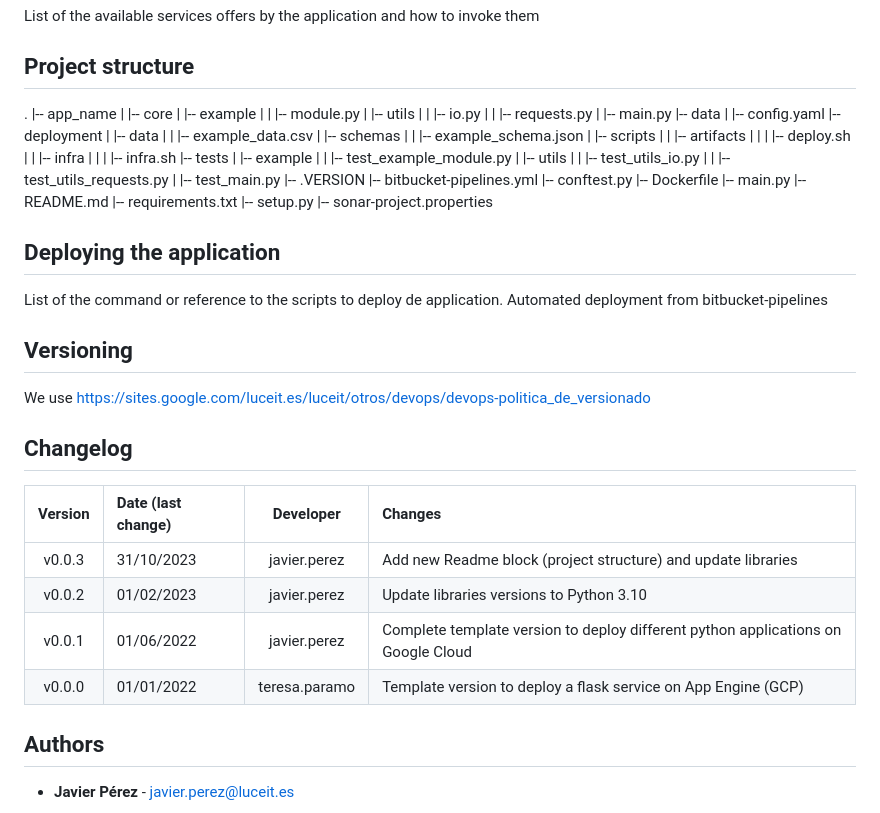
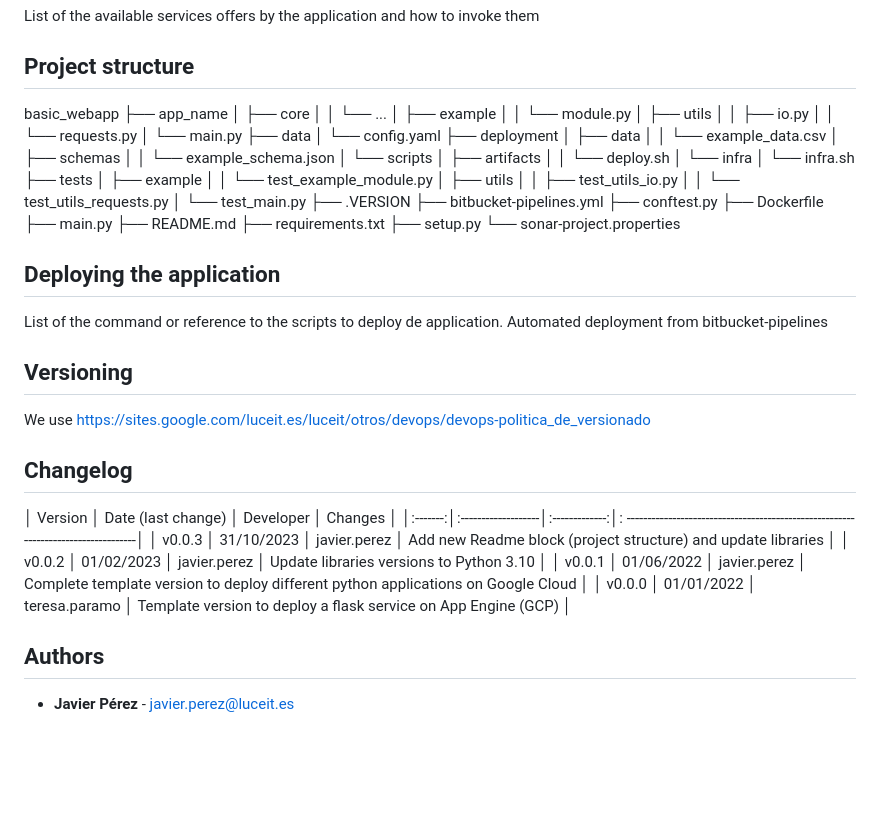
Before and after one commit to javier-perez-acimas-luce/luce-capacity-planner-app, a Markdown page: README.md, the part around the change. GitHub-like rendering; blank space fills up the shorter version.

Commit message:
[Doc] Fix representation

```diff
--- a/README.md
+++ b/README.md
@@ -66,43 +66,44 @@ List of the available services offers by the application and how to invoke them
 
 ## Project structure
 
-.
-|-- app_name
-| |-- core
-| |-- example
-| | |-- module.py
-| |-- utils
-| | |-- io.py
-| | |-- requests.py
-| |-- main.py
-|-- data
-| |-- config.yaml
-|-- deployment
-| |-- data
-| | |-- example_data.csv
-| |-- schemas
-| | |-- example_schema.json
-| |-- scripts
-| | |-- artifacts
-| | | |-- deploy.sh
-| | |-- infra
-| | | |-- infra.sh
-|-- tests
-| |-- example
-| | |-- test_example_module.py
-| |-- utils
-| | |-- test_utils_io.py
-| | |-- test_utils_requests.py
-| |-- test_main.py
-|-- .VERSION
-|-- bitbucket-pipelines.yml
-|-- conftest.py
-|-- Dockerfile
-|-- main.py
-|-- README.md
-|-- requirements.txt
-|-- setup.py
-|-- sonar-project.properties
+basic_webapp
+├── app_name
+│ ├── core
+│ │ └── ...
+│ ├── example
+│ │ └── module.py
+│ ├── utils
+│ │ ├── io.py
+│ │ └── requests.py
+│ └── main.py
+├── data
+│ └── config.yaml
+├── deployment
+│ ├── data
+│ │ └── example_data.csv
+│ ├── schemas
+│ │ └── example_schema.json
+│ └── scripts
+│ ├── artifacts
+│ │ └── deploy.sh
+│ └── infra
+│ └── infra.sh
+├── tests
+│ ├── example
+│ │ └── test_example_module.py
+│ ├── utils
+│ │ ├── test_utils_io.py
+│ │ └── test_utils_requests.py
+│ └── test_main.py
+├── .VERSION
+├── bitbucket-pipelines.yml
+├── conftest.py
+├── Dockerfile
+├── main.py
+├── README.md
+├── requirements.txt
+├── setup.py
+└── sonar-project.properties
 
 ## Deploying the application
 
@@ -114,12 +115,15 @@ We use https://sites.google.com/luceit.es/luceit/otros/devops/devops-politica_de
 
 ## Changelog
 
-| Version | Date (last change) |   Developer   | Changes                                                                           |
-|:-------:|:-------------------|:-------------:|:----------------------------------------------------------------------------------|
-| v0.0.3  | 31/10/2023         | javier.perez  | Add new Readme block (project structure) and update libraries                     |
-| v0.0.2  | 01/02/2023         | javier.perez  | Update libraries versions to Python 3.10                                          |
-| v0.0.1  | 01/06/2022         | javier.perez  | Complete template version to deploy different python applications on Google Cloud |
-| v0.0.0  | 01/01/2022         | teresa.paramo | Template version to deploy a flask service on App Engine (GCP)                    |
+│ Version │ Date (last change) │ Developer │ Changes │
+│:-------:│:-------------------│:-------------:│:
+----------------------------------------------------------------------------------│
+│ v0.0.3 │ 31/10/2023 │ javier.perez │ Add new Readme block (project structure) and update libraries │
+│ v0.0.2 │ 01/02/2023 │ javier.perez │ Update libraries versions to Python 3.10 │
+│ v0.0.1 │ 01/06/2022 │ javier.perez │ Complete template version to deploy different python applications on Google Cloud
+│
+│ v0.0.0 │ 01/01/2022 │ teresa.paramo │ Template version to deploy a flask service on App Engine (GCP)
+│
 
 ## Authors
 
```
